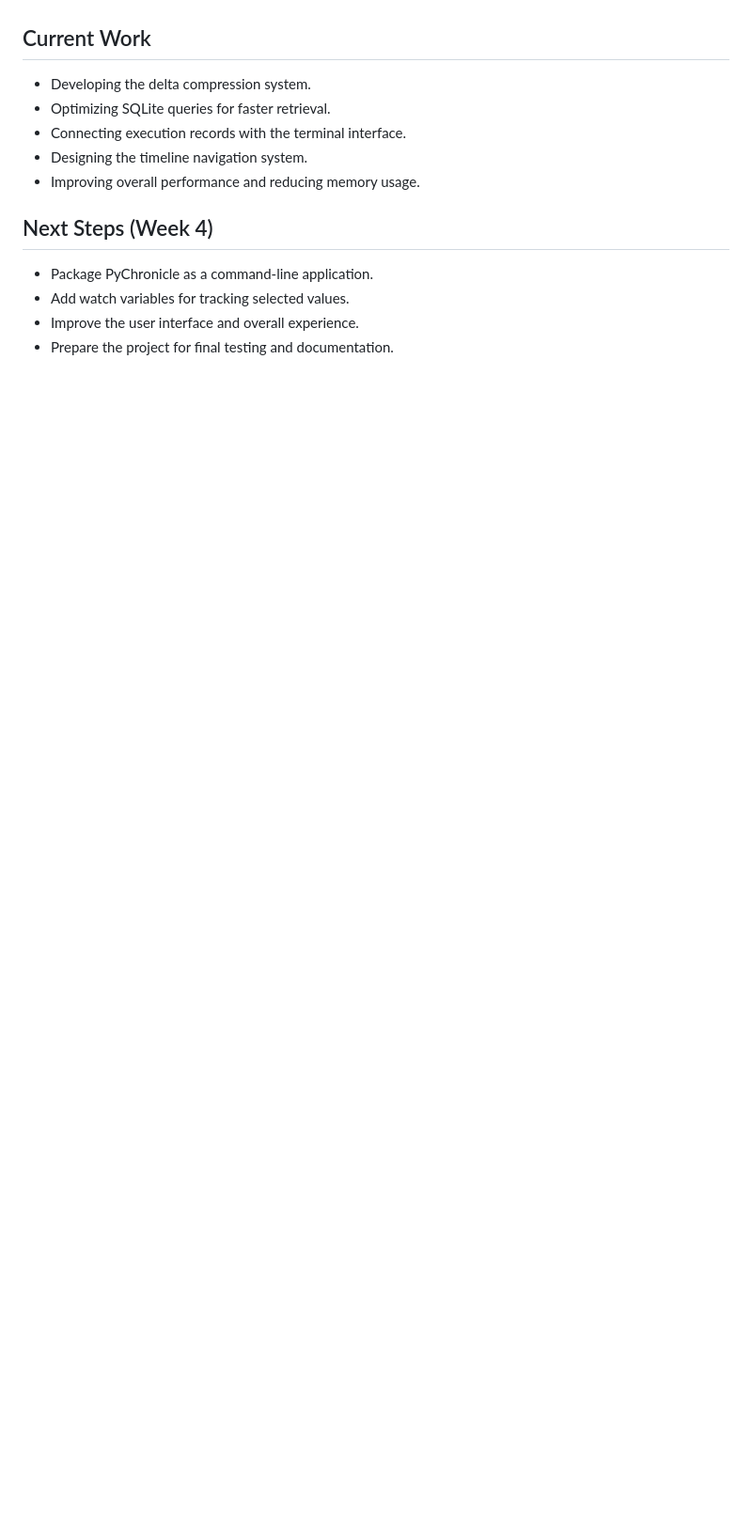
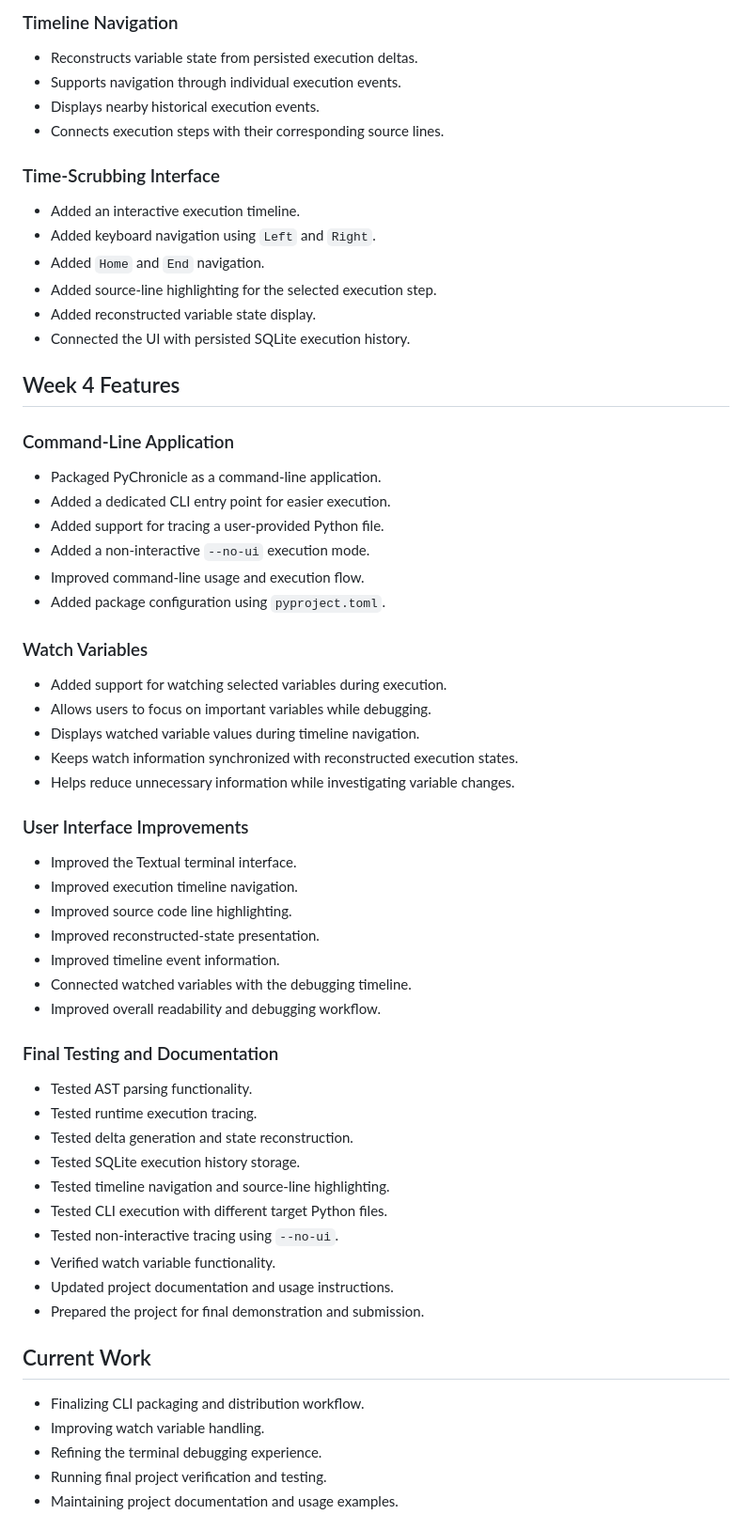
Before and after one commit to shksahil18/PyChronicle-Week-1, a Markdown page: README.md, the part around one of its changes. Shown at 94% size. GitHub-like rendering; blank space fills up the shorter version.

```diff
--- a/README.md
+++ b/README.md
@@ -54,13 +76,66 @@ SQLite, and displays that history in a Textual terminal interface.
+### Timeline Navigation
+
+* Reconstructs variable state from persisted execution deltas.
+* Supports navigation through individual execution events.
+* Displays nearby historical execution events.
+* Connects execution steps with their corresponding source lines.
+
+### Time-Scrubbing Interface
+
+* Added an interactive execution timeline.
+* Added keyboard navigation using `Left` and `Right`.
+* Added `Home` and `End` navigation.
+* Added source-line highlighting for the selected execution step.
+* Added reconstructed variable state display.
+* Connected the UI with persisted SQLite execution history.
+
+## Week 4 Features
+
+### Command-Line Application
+
+* Packaged PyChronicle as a command-line application.
+* Added a dedicated CLI entry point for easier execution.
+* Added support for tracing a user-provided Python file.
+* Added a non-interactive `--no-ui` execution mode.
+* Improved command-line usage and execution flow.
+* Added package configuration using `pyproject.toml`.
+
+### Watch Variables
+
+* Added support for watching selected variables during execution.
+* Allows users to focus on important variables while debugging.
+* Displays watched variable values during timeline navigation.
+* Keeps watch information synchronized with reconstructed execution states.
+* Helps reduce unnecessary information while investigating variable changes.
+
+### User Interface Improvements
+
+* Improved the Textual terminal interface.
+* Improved execution timeline navigation.
+* Improved source code line highlighting.
+* Improved reconstructed-state presentation.
+* Improved timeline event information.
+* Connected watched variables with the debugging timeline.
+* Improved overall readability and debugging workflow.
+
+### Final Testing and Documentation
+
+* Tested AST parsing functionality.
+* Tested runtime execution tracing.
+* Tested delta generation and state reconstruction.
+* Tested SQLite execution history storage.
+* Tested timeline navigation and source-line highlighting.
+* Tested CLI execution with different target Python files.
+* Tested non-interactive tracing using `--no-ui`.
+* Verified watch variable functionality.
+* Updated project documentation and usage instructions.
+* Prepared the project for final demonstration and submission.
+
 ## Current Work
-* Developing the delta compression system.
-* Optimizing SQLite queries for faster retrieval.
-* Connecting execution records with the terminal interface.
-* Designing the timeline navigation system.
-* Improving overall performance and reducing memory usage.
 
-## Next Steps (Week 4)
-* Package PyChronicle as a command-line application.
-* Add watch variables for tracking selected values.
-* Improve the user interface and overall experience.
-* Prepare the project for final testing and documentation.
+* Finalizing CLI packaging and distribution workflow.
+* Improving watch variable handling.
+* Refining the terminal debugging experience.
+* Running final project verification and testing.
+* Maintaining project documentation and usage examples.
 
```
Also changed, not shown: other parts of README.md (+148 -71 lines).
